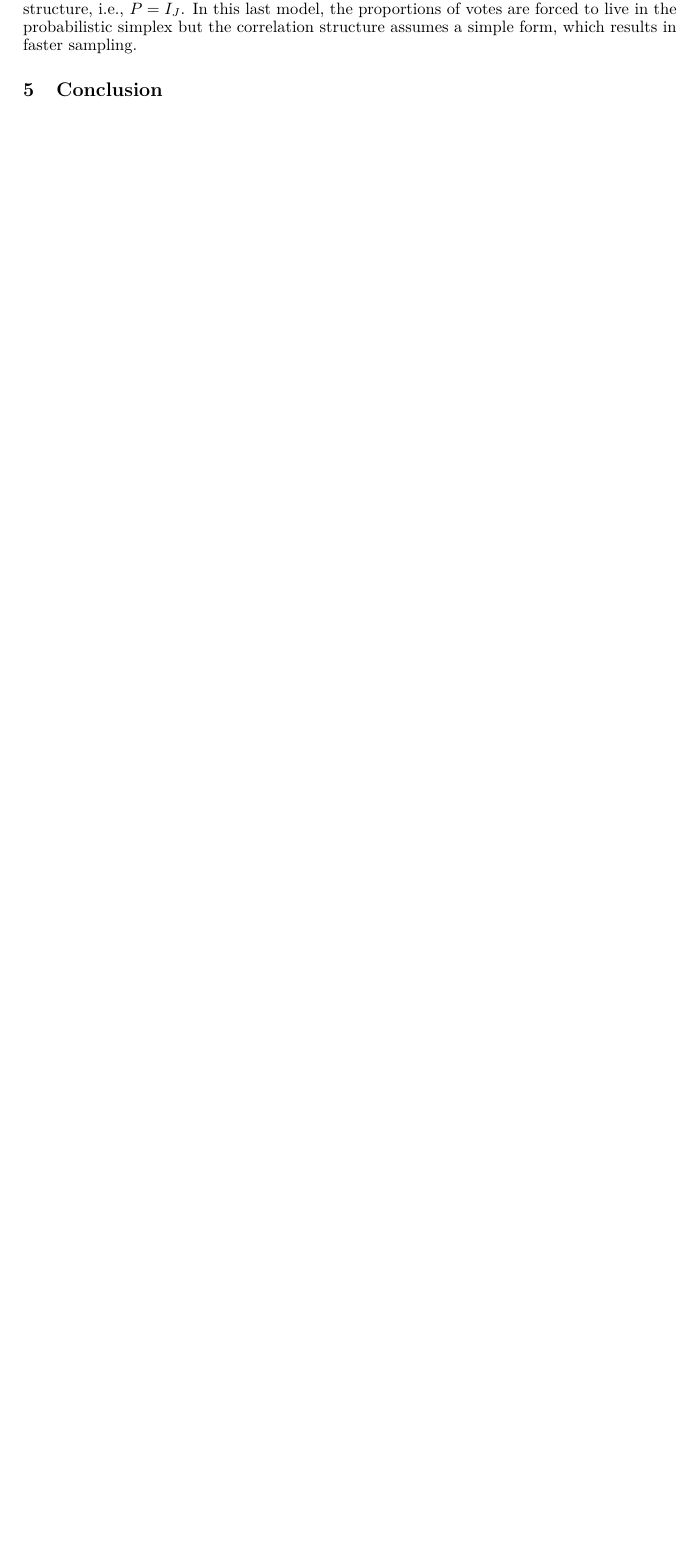
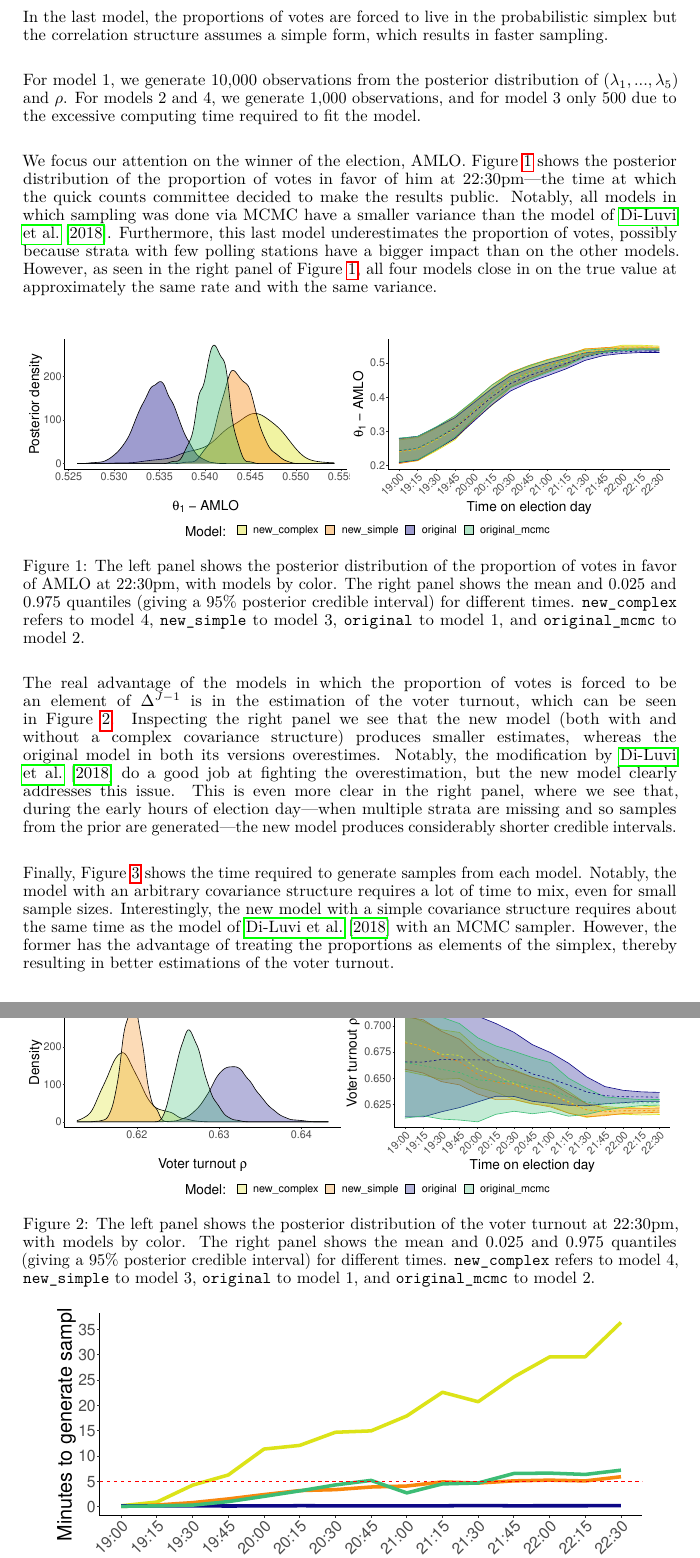
Before and after one commit to GiankDiluvi/bayes-quick-counts-2020, a LaTeX document (doc/report/diluvi_520a_project.tex): part of page 5 of 6 before the commit and two parts of pages 5 and 6 of 7 after it, the two joined at a grey line, cut so that both start at the same text, the shorter picture padded with empty space. The pictures show the PDF file doc/report/diluvi_520a_project.pdf that the author committed with the source.

Commit message:
add experiments section

```diff
--- a/doc/report/diluvi_520a_project.tex
+++ b/doc/report/diluvi_520a_project.tex
@@ -148,4 +142,6 @@ Because the quick counts are organized by governmental authorities, prior distri
 \]
 Sampling from Eqn. \refeq{eq:original_posterior} can be done expeditiously for each stratum---there is no need to run an MCMC scheme. Samples from all strata are then combined via Eqns. \refeq{eq:thetaj} and \refeq{eq:lambdaj} to obtain the national estimates for each candidate. \\
 
-Because data arrive as field officers finish counting the votes, oftentimes entire strata in the sample have no information available. In those strata, \citet{mendoza-nieto2016} sample from the prior distribution---which is the probability distribution that describes the uncertainty in the latent variables. However, because all candidates are assumed independent and $(\theta_{i1}, ..., \theta_{iJ})^\top$ is not constrained to add up to 1, it is possible that the estimated voter turnout exceeds 100\% in some strata. This in turn affects the national voter turnout estimte, which overestimates the true voter turnout. \\
+Because data arrive as field officers finish counting the votes, oftentimes entire strata in the sample have no information available. In those strata, \citet{mendoza-nieto2016} sample from the prior distribution---which is the probability distribution that describes the uncertainty in the latent variables. However, because all candidates are assumed independent and $(\theta_{i1}, ..., \theta_{iJ})^\top$ is not constrained to add up to 1, it is possible that the estimated voter turnout, defined as
+\[
+  \rho = \sum_{j=1}^{J-1} \theta_j,
@@ -207,8 +205,60 @@ For this purpose, we decompose $\Sigma_i^k = \diag(\sigma_1, ..., \sigma_J) P \d
 \section{Experiments} \label{sec:experiments}
 
 
-We compare four different models: the one used by \citet{diluvi2018}, which contains modified priors but samples from the posterior in \citet{mendoza-nieto2016}; that same model but now sampling from the correct posterior via MCMC; the model proposed in Section \ref{sec:model} with the priors discussed therein; and the same model but assuming a trivial correlation structure, i.e., $P = I_J$. In this last model, the proportions of votes are forced to live in the probabilistic simplex but the correlation structure assumes a simple form, which results in faster sampling.
+We study the results of the 2018 Presidential election and compare four different models:
+\benum
+  \item The model used by \citet{diluvi2018} in the 2018 elections, which contains modified Beta priors but samples from the original posterior in \citet{mendoza-nieto2016};
+  \item that same model but now sampling from the correct posterior via MCMC;
+  \item the model proposed in Section \ref{sec:model} with an arbitrary covariance structure and the priors discussed therein;
+  \item and the same new model but assuming a trivial correlation structure, i.e., $P = I_J$.
+\eenum
+In the last model, the proportions of votes are forced to live in the probabilistic simplex but the correlation structure assumes a simple form, which results in faster sampling. \\
+
+For model 1, we generate 10,000 observations from the posterior distribution of $(\lambda_1, ..., \lambda_5)$ and $\rho$. For models 2 and 4, we generate 1,000 observations, and for model 3 only 500 due to the excessive computing time required to fit the model. \\
+
+
+We focus our attention on the winner of the election, AMLO. Figure \ref{fig:amlo} shows the posterior distribution of the proportion of votes in favor of him at 22:30pm---the time at which the quick counts committee decided to make the results public. Notably, all models in which sampling was done via MCMC have a smaller variance than the model of \citet{diluvi2018}. Furthermore, this last model underestimates the proportion of votes, possibly because strata with few polling stations have a bigger impact than on the other models. However, as seen in the right panel of Figure \ref{fig:amlo}, all four models close in on the true value at approximately the same rate and with the same variance. \\
+
+
+\begin{figure}[h]
+  \centering
+  \includegraphics[width=\textwidth]{../fig/amlo.pdf}
+  \caption{The left panel shows the posterior distribution of the proportion of votes in favor of AMLO at 22:30pm, with models by color. The right panel shows the mean and 0.025 and 0.975 quantiles (giving a 95\% posterior credible interval) for different times. \texttt{new\_complex} refers to model 4, \texttt{new\_simple} to model 3, \texttt{original} to model 1, and \texttt{original\_mcmc} to model 2.}
+  \label{fig:amlo}
+\end{figure}
+
+
+The real advantage of the models in which the proportion of votes is forced to be an element of $\Delta^{J-1}$ is in the estimation of the voter turnout, which can be seen in Figure \ref{fig:part}. Inspecting the right panel we see that the new model (both with and without a complex covariance structure) produces smaller estimates, whereas the original model in both its versions overestimes. Notably, the modification by \citet{diluvi2018} do a good job at fighting the overestimation, but the new model clearly addresses this issue. This is even more clear in the right panel, where we see that, during the early hours of election day---when multiple strata are missing and so samples from the prior are generated---the new model produces considerably shorter credible intervals. \\
+
+
+\begin{figure}[h]
+  \centering
+  \includegraphics[width=\textwidth]{../fig/part.pdf}
+  \caption{The left panel shows the posterior distribution of the voter turnout at 22:30pm, with models by color. The right panel shows the mean and 0.025 and 0.975 quantiles (giving a 95\% posterior credible interval) for different times. \texttt{new\_complex} refers to model 4, \texttt{new\_simple} to model 3, \texttt{original} to model 1, and \texttt{original\_mcmc} to model 2.}
+  \label{fig:part}
+\end{figure}
+
+
+Finally, Figure \ref{fig:times} shows the time required to generate samples from each model. Notably, the model with an arbitrary covariance structure requires a lot of time to mix, even for small sample sizes. Interestingly, the new model with a simple covariance structure requires about the same time as the model of \citet{diluvi2018} with an MCMC sampler. However, the former has the advantage of treating the proportions as elements of the simplex, thereby resulting in better estimations of the voter turnout.
+
+
+\begin{figure}[h]
+  \centering
+  \includegraphics[scale=0.5]{../fig/times.pdf}
+  \caption{Time in minutes necessary to generate the posterior samples for each model as a function of time. \texttt{new\_complex} refers to model 4, \texttt{new\_simple} to model 3, \texttt{original} to model 1, and \texttt{original\_mcmc} to model 2.}
+  \label{fig:times}
+\end{figure}
+
+
 
 
 \section{Conclusion} \label{sec:conclusion}
 
+Takeaways:
+\benum
+  \item the new model handles the voter turnout really well
+  \item the cost of using an arbitrary covariance structure does not seem to justify its marginal gains, which are probably more due to the simplex anyway
+\eenum
+
+Further work:
+\benum
```
Also changed, not shown: doc/fig/amlo.pdf (added), doc/fig/part.pdf (added), doc/fig/times.pdf (added), doc/report/diluvi_520a_project.bbl, doc/report/diluvi_520a_project.pdf, doc/report/diluvi_520a_project.tex (54 more changed lines), 2 other files.
